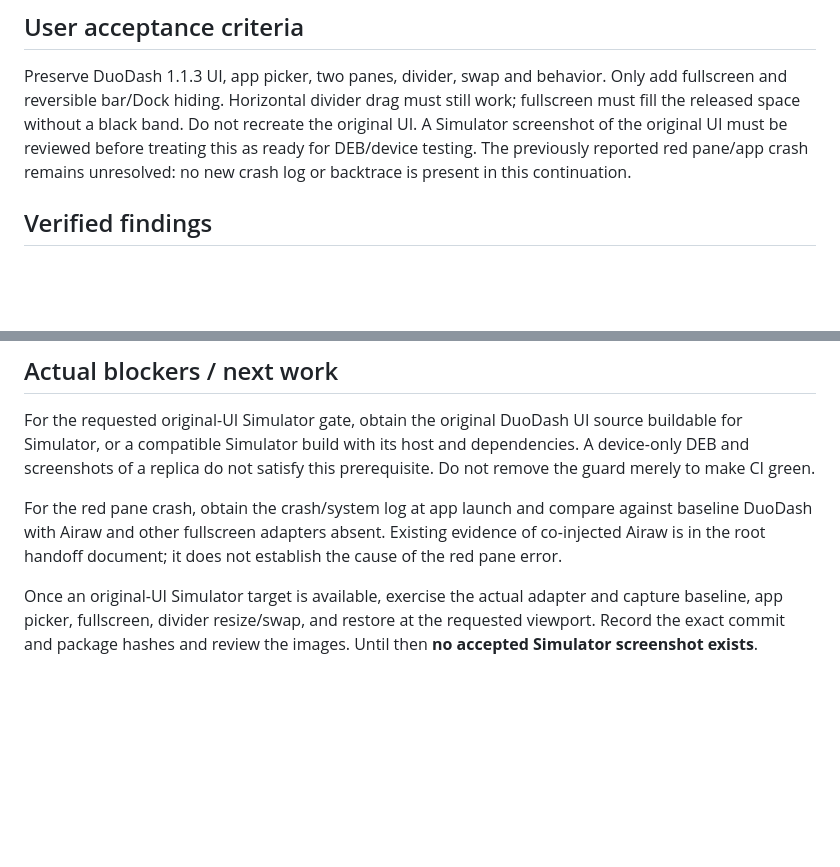
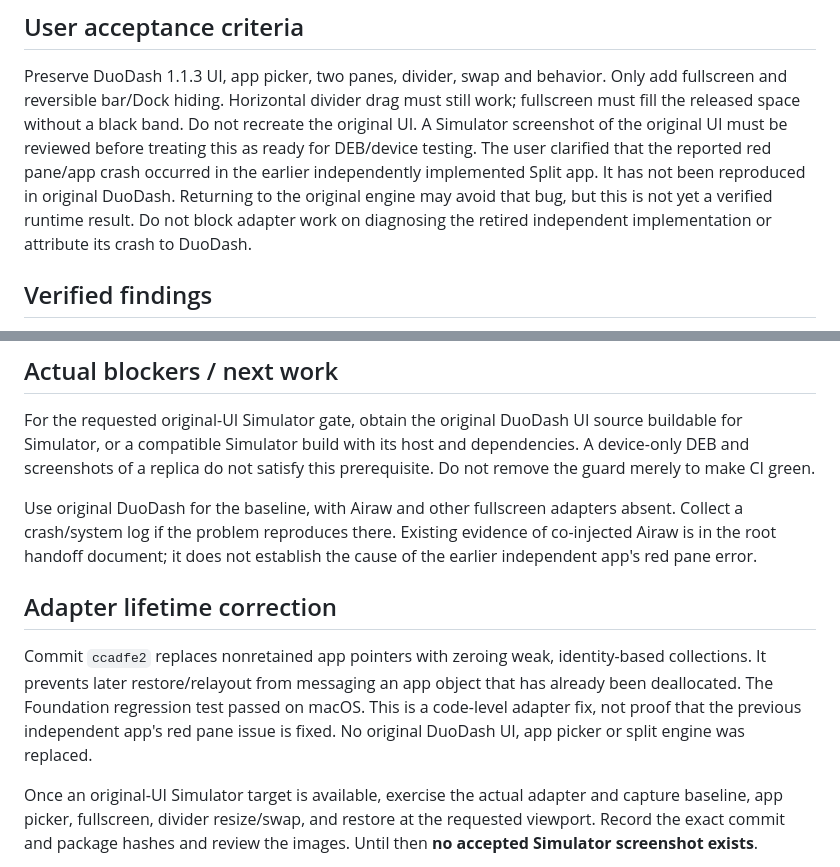
Before and after one commit to chuongnguyen89dn-ui/CarPlayDSP, a Markdown page: simulator-preview/VALIDATION_STATUS.md, 2 parts joined by grey strips. Drawn GitHub-style; blank space fills up the shorter version.

Commit message:
Clarify original DuoDash baseline versus independent Split crash [skip ci]

```diff
--- a/simulator-preview/VALIDATION_STATUS.md
+++ b/simulator-preview/VALIDATION_STATUS.md
@@ -9,8 +9,11 @@ Only add fullscreen and reversible bar/Dock hiding. Horizontal divider drag
 must still work; fullscreen must fill the released space without a black band.
 Do not recreate the original UI. A Simulator screenshot of the original UI
 must be reviewed before treating this as ready for DEB/device testing.
-The previously reported red pane/app crash remains unresolved: no new crash
-log or backtrace is present in this continuation.
+The user clarified that the reported red pane/app crash occurred in the earlier
+independently implemented Split app. It has not been reproduced in original
+DuoDash. Returning to the original engine may avoid that bug, but this is not
+yet a verified runtime result. Do not block adapter work on diagnosing the
+retired independent implementation or attribute its crash to DuoDash.
 
 ## Verified findings
 
@@ -52,10 +55,19 @@ source buildable for Simulator, or a compatible Simulator build with its host
 and dependencies. A device-only DEB and screenshots of a replica do not satisfy
 this prerequisite. Do not remove the guard merely to make CI green.
 
-For the red pane crash, obtain the crash/system log at app launch and compare
-against baseline DuoDash with Airaw and other fullscreen adapters absent.
-Existing evidence of co-injected Airaw is in the root handoff document; it does
-not establish the cause of the red pane error.
+Use original DuoDash for the baseline, with Airaw and other fullscreen adapters
+absent. Collect a crash/system log if the problem reproduces there. Existing
+evidence of co-injected Airaw is in the root handoff document; it does not
+establish the cause of the earlier independent app's red pane error.
+
+## Adapter lifetime correction
+
+Commit `ccadfe2` replaces nonretained app pointers with zeroing weak,
+identity-based collections. It prevents later restore/relayout from messaging
+an app object that has already been deallocated. The Foundation regression
+test passed on macOS. This is a code-level adapter fix, not proof that the
+previous independent app's red pane issue is fixed. No original DuoDash UI,
+app picker or split engine was replaced.
 
 Once an original-UI Simulator target is available, exercise the actual adapter
 and capture baseline, app picker, fullscreen, divider resize/swap, and restore
```
